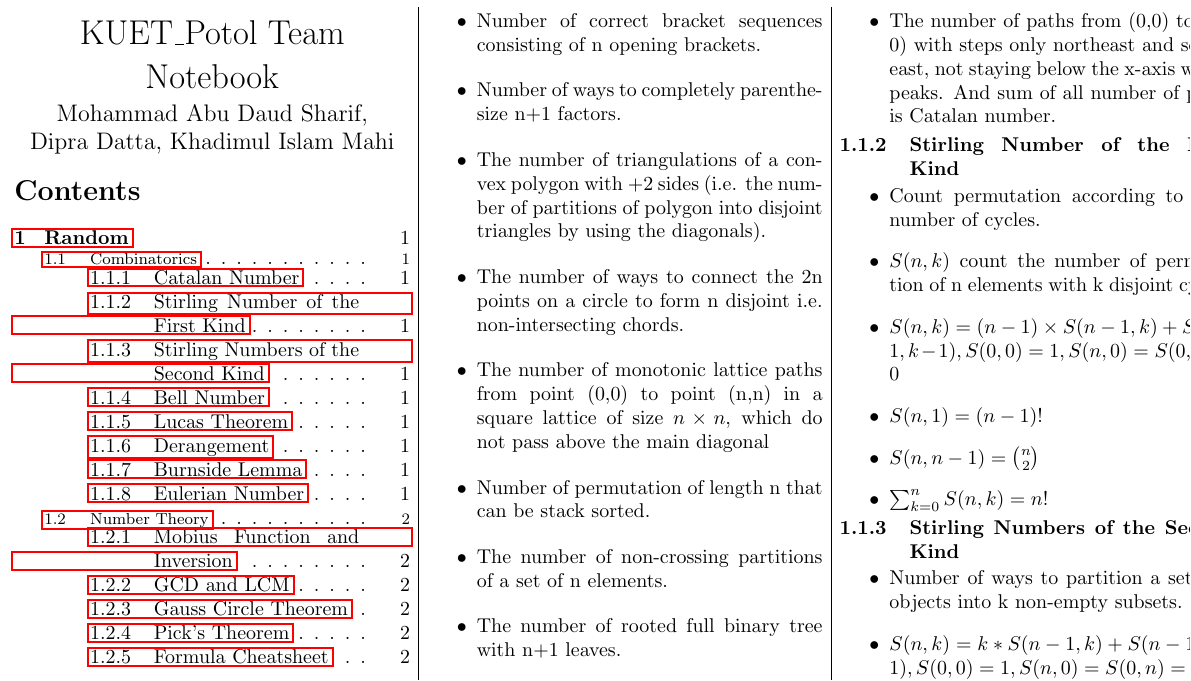
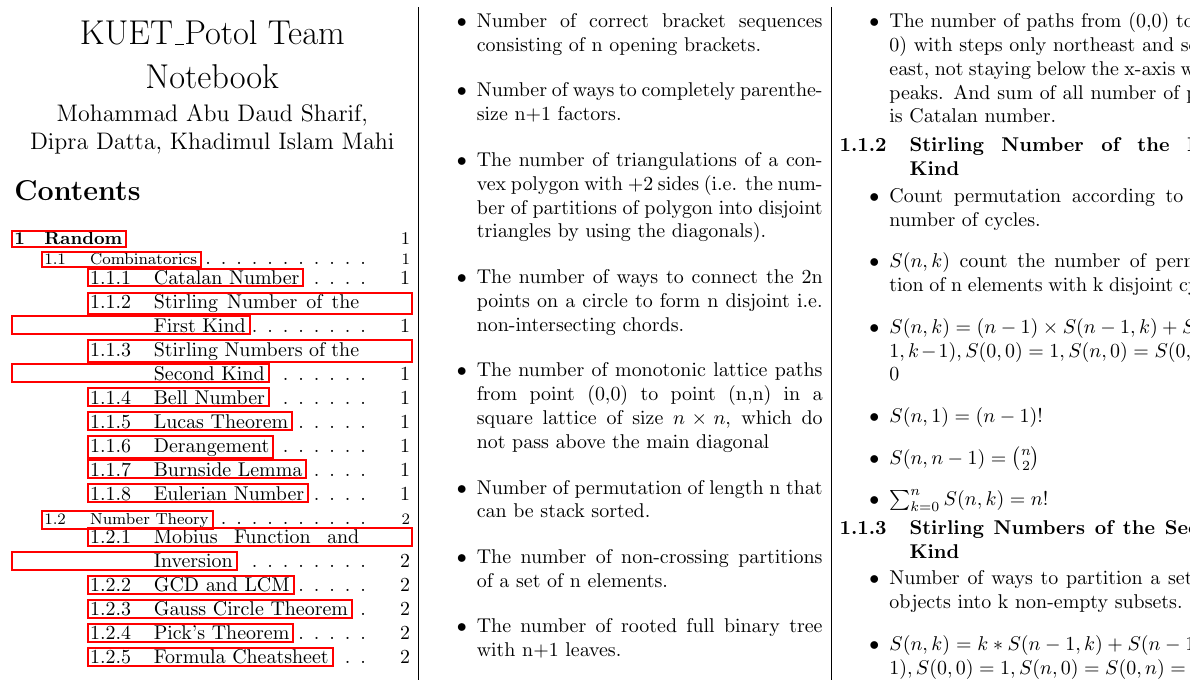
Before and after one commit to dipraru/KUET_Potol-Code-Library, a LaTeX document (notebook.tex): part of page 1 of 2, cut so that both start at the same text. Compiled offline with pdfLaTeX.

Commit message:
index page font changed. hash value from index removed

```diff
--- a/notebook.tex
+++ b/notebook.tex
@@ -29,8 +29,8 @@
 %{0pt}{-1.75ex plus 1ex minus 1ex}{-2ex plus 1ex minus 1ex}
 
 %\renewcommand{\ttdefault}{pcr}
-\renewcommand\cftsecfont{\fontsize{10}{11}\bfseries}
-\renewcommand\cftsecpagefont{\fontsize{10}{11}\mdseries}
+\renewcommand\cftsecfont{\fontsize{9}{10}\bfseries}
+\renewcommand\cftsecpagefont{\fontsize{9}{10}\mdseries}
 \renewcommand\cftsubsecfont{\fontsize{8}{9}\mdseries}
 \renewcommand\cftsubsecpagefont{\fontsize{8}{9}\mdseries}
 \renewcommand\cftsecafterpnum{\vspace{-0.5ex}}
@@ -42,7 +42,7 @@
 \lstset{escapechar=\$}
 
 \setminted{breaklines, breaksymbolleft=\space,
-breakafter={,+-*;>=}, breakbefore={</}, tabsize=2, obeytabs, mathescape, frame=topline, framesep=3pt, fontsize=\fontsize{7}{7}}
+breakafter={,+-*;>=.}, breakbefore={</}, tabsize=2, obeytabs, mathescape, frame=topline, framesep=3pt, fontsize=\fontsize{7}{8}}
 
 \pagestyle{fancy}
 \fancyhead[L]{KUET\_Potol Team Notebook - \today}
```
Also changed, not shown: notebook.pdf, 1 other file.
